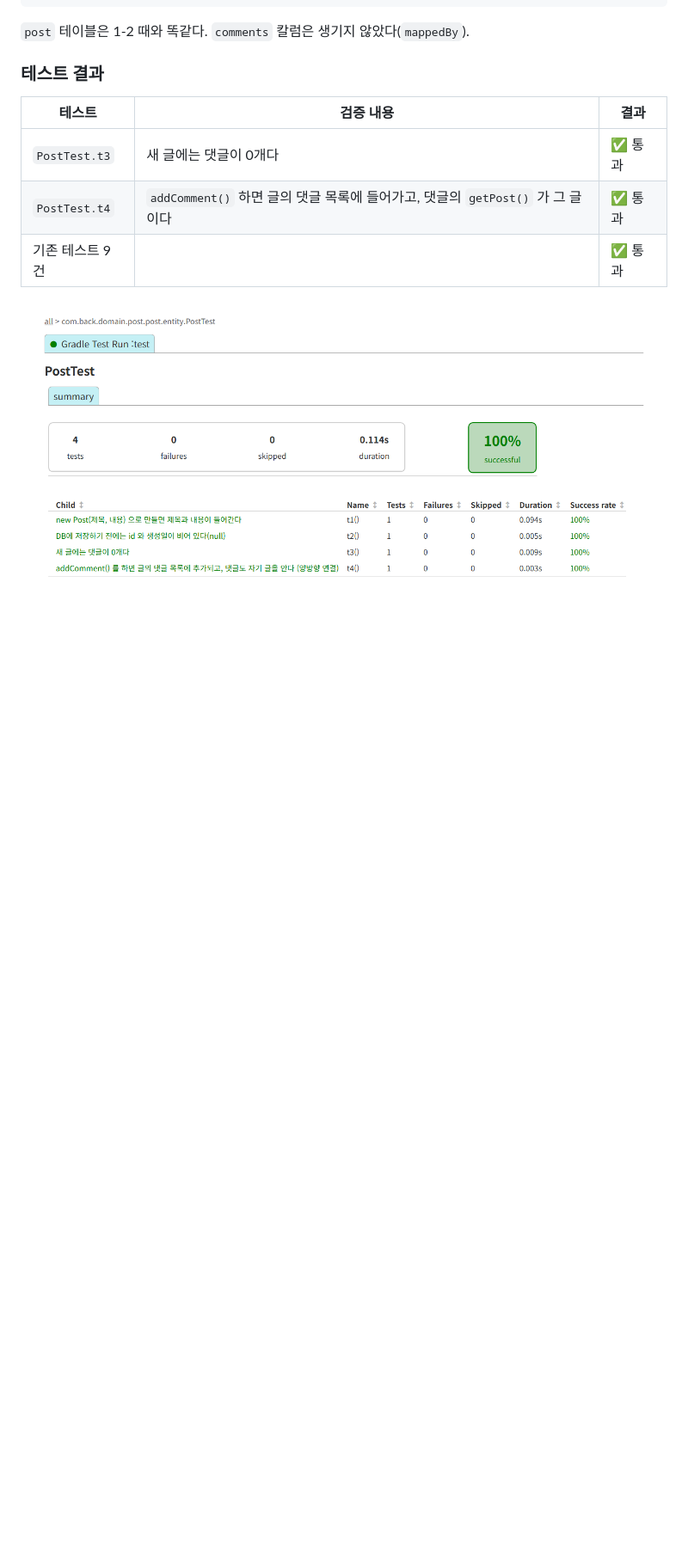
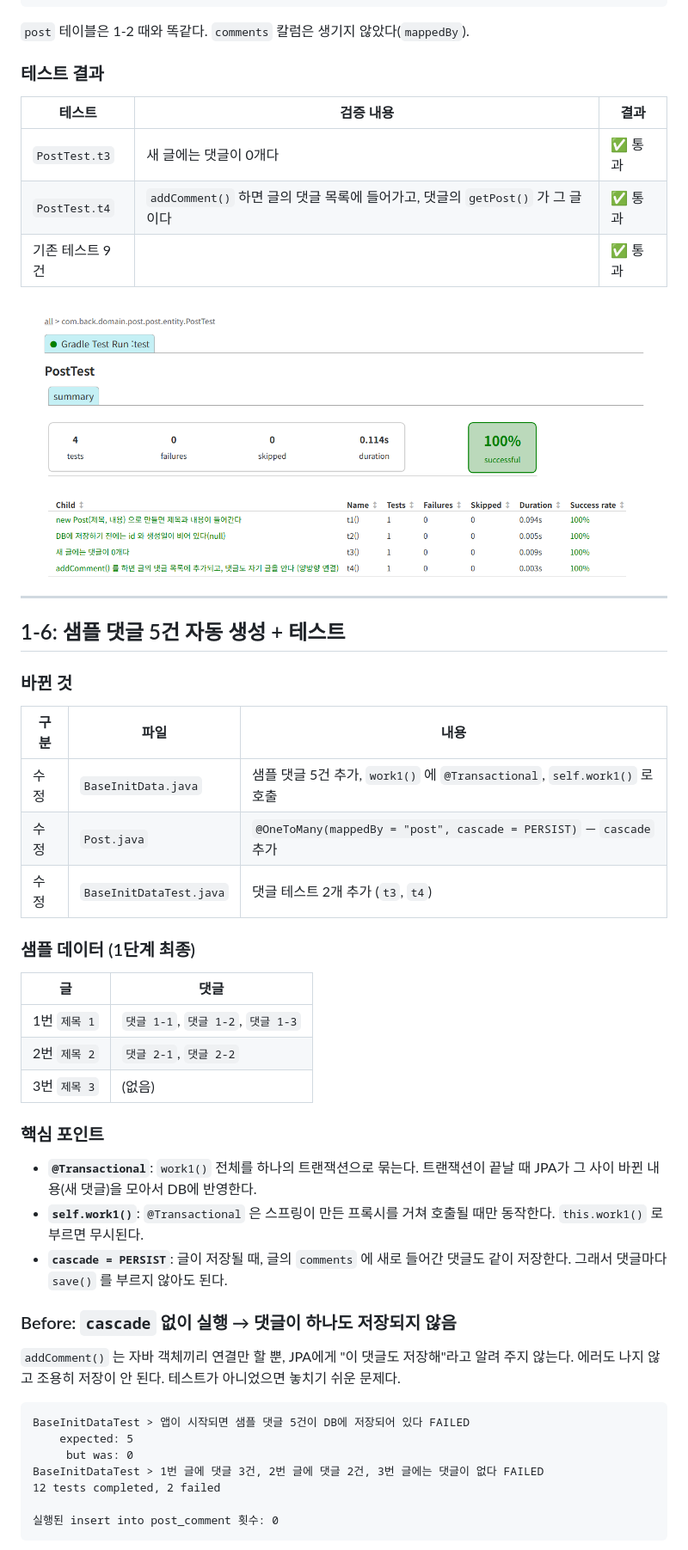
Before and after one commit to smj0617/POSTpractice2, a Markdown page: README.md, the part around one of its changes. Shown at 86% size. GitHub-like rendering; blank space fills up the shorter version.

````diff
--- a/README.md
+++ b/README.md
@@ -243,3 +243,43 @@ alter table if exists post_comment
 | 기존 테스트 9건 | | ✅ 통과 |
 
 ![1-5 테스트 결과](docs/images/step1-5-test.png)
+
+---
+
+## 1-6: 샘플 댓글 5건 자동 생성 + 테스트
+
+### 바뀐 것
+
+| 구분 | 파일 | 내용 |
+|---|---|---|
+| 수정 | `BaseInitData.java` | 샘플 댓글 5건 추가, `work1()` 에 `@Transactional`, `self.work1()` 로 호출 |
+| 수정 | `Post.java` | `@OneToMany(mappedBy = "post", cascade = PERSIST)` — `cascade` 추가 |
+| 수정 | `BaseInitDataTest.java` | 댓글 테스트 2개 추가 (`t3`, `t4`) |
+
+### 샘플 데이터 (1단계 최종)
+
+| 글 | 댓글 |
+|---|---|
+| 1번 `제목 1` | `댓글 1-1`, `댓글 1-2`, `댓글 1-3` |
+| 2번 `제목 2` | `댓글 2-1`, `댓글 2-2` |
+| 3번 `제목 3` | (없음) |
+
+### 핵심 포인트
+- **`@Transactional`**: `work1()` 전체를 하나의 트랜잭션으로 묶는다. 트랜잭션이 끝날 때 JPA가 그 사이 바뀐 내용(새 댓글)을 모아서 DB에 반영한다.
+- **`self.work1()`**: `@Transactional` 은 스프링이 만든 프록시를 거쳐 호출될 때만 동작한다. `this.work1()` 로 부르면 무시된다.
+- **`cascade = PERSIST`**: 글이 저장될 때, 글의 `comments` 에 새로 들어간 댓글도 같이 저장한다. 그래서 댓글마다 `save()` 를 부르지 않아도 된다.
+
+### Before: `cascade` 없이 실행 → 댓글이 하나도 저장되지 않음
+
+`addComment()` 는 자바 객체끼리 연결만 할 뿐, JPA에게 "이 댓글도 저장해"라고 알려 주지 않는다. 에러도 나지 않고 조용히 저장이 안 된다. 테스트가 아니었으면 놓치기 쉬운 문제다.
+
+```
+BaseInitDataTest > 앱이 시작되면 샘플 댓글 5건이 DB에 저장되어 있다 FAILED
+    expected: 5
+     but was: 0
+BaseInitDataTest > 1번 글에 댓글 3건, 2번 글에 댓글 2건, 3번 글에는 댓글이 없다 FAILED
+12 tests completed, 2 failed
+
+실행된 insert into post_comment 횟수: 0
+```
+
````
Also changed, not shown: other parts of README.md (+28 -1 lines), docs/images/step1-6-after.png (added), docs/images/step1-6-all.png (added), docs/images/step1-6-before-detail.png (added), docs/images/step1-6-before.png (added), 3 other files.
